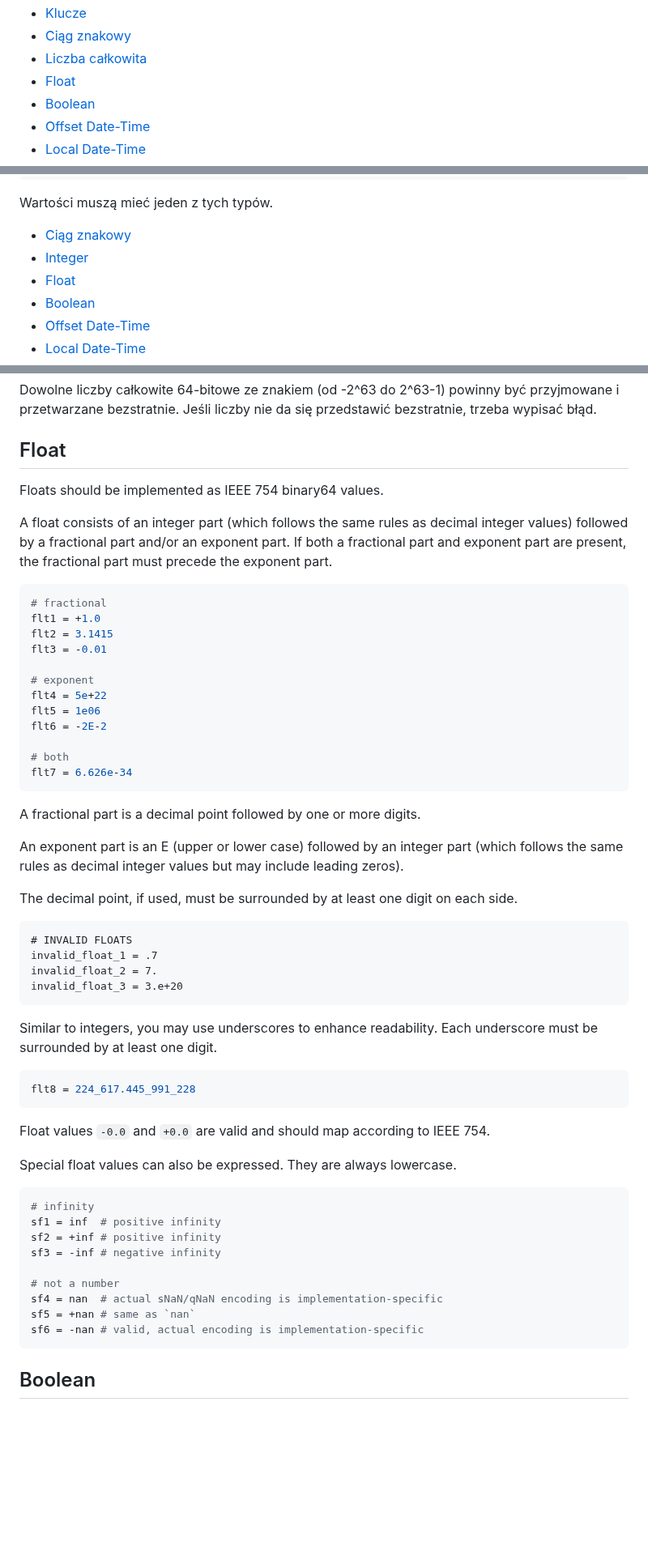
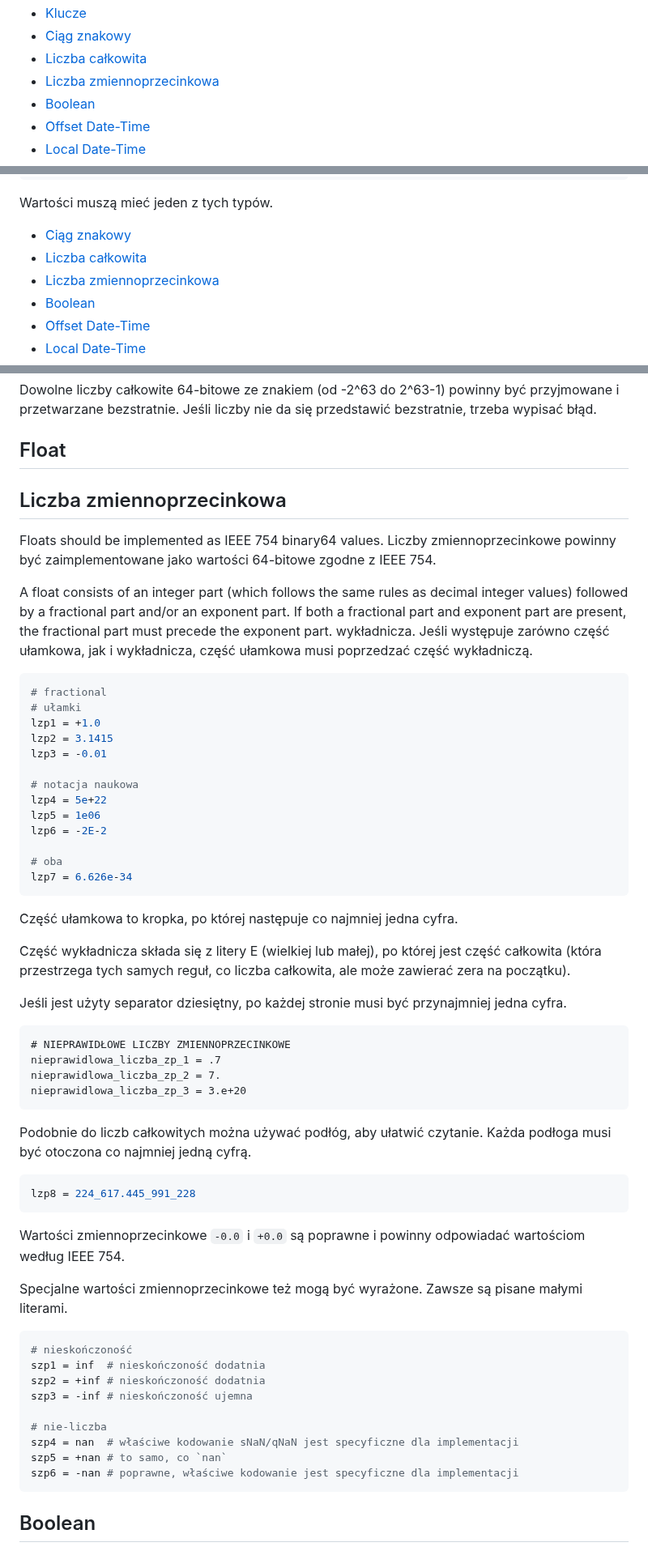
Before and after one commit to toml-lang/toml.io, a Markdown page: specs/pl/v1.0.0.md, 3 parts joined by grey strips. Shown at 81% size. GitHub-like rendering; blank space fills up the shorter version.

Commit message:
translated float section

````diff
--- a/specs/pl/v1.0.0.md
+++ b/specs/pl/v1.0.0.md
@@ -24,7 +24,7 @@ Spis treści
 - [Klucze](#klucze)
 - [Ciąg znakowy](#ciąg-znakowy)
 - [Liczba całkowita](#liczba-całkowita)
-- [Float](#float)
+- [Liczba zmiennoprzecinkowa](#liczba-zmiennoprzecinkowa)
 - [Boolean](#boolean)
 - [Offset Date-Time](#offset-date-time)
 - [Local Date-Time](#local-date-time)
@@ -80,8 +80,8 @@ Wartości muszą mieć jeden z tych typów.
 <!-- skopiuj tu część spisu treści -->
 
 - [Ciąg znakowy](#ciąg-znakowy)
-- [Integer](#integer)
-- [Float](#float)
+- [Liczba całkowita](#liczba-całkowita)
+- [Liczba zmiennoprzecinkowa](#liczba-zmiennoprzecinkowa)
 - [Boolean](#boolean)
 - [Offset Date-Time](#offset-date-time)
 - [Local Date-Time](#local-date-time)
@@ -471,66 +471,75 @@ bezstratnie, trzeba wypisać błąd.
 
 Float
 -----
+Liczba zmiennoprzecinkowa
+-------------------------
 
 Floats should be implemented as IEEE 754 binary64 values.
+Liczby zmiennoprzecinkowe powinny być zaimplementowane jako wartości 64-bitowe
+zgodne z IEEE 754.
 
 A float consists of an integer part (which follows the same rules as decimal
 integer values) followed by a fractional part and/or an exponent part. If both a
 fractional part and exponent part are present, the fractional part must precede
 the exponent part.
+wykładnicza. Jeśli występuje zarówno część ułamkowa, jak i wykładnicza, część
+ułamkowa musi poprzedzać część wykładniczą.
 
 ```toml
 # fractional
-flt1 = +1.0
-flt2 = 3.1415
-flt3 = -0.01
+# ułamki
+lzp1 = +1.0
+lzp2 = 3.1415
+lzp3 = -0.01
 
-# exponent
-flt4 = 5e+22
-flt5 = 1e06
-flt6 = -2E-2
+# notacja naukowa
+lzp4 = 5e+22
+lzp5 = 1e06
+lzp6 = -2E-2
 
-# both
-flt7 = 6.626e-34
+# oba
+lzp7 = 6.626e-34
 ```
 
-A fractional part is a decimal point followed by one or more digits.
+Część ułamkowa to kropka, po której następuje co najmniej jedna cyfra.
 
-An exponent part is an E (upper or lower case) followed by an integer part
-(which follows the same rules as decimal integer values but may include leading
-zeros).
+Część wykładnicza składa się z litery E (wielkiej lub małej), po której jest
+część całkowita (która przestrzega tych samych reguł, co liczba całkowita,
+ale może zawierać zera na początku).
 
-The decimal point, if used, must be surrounded by at least one digit on each
-side.
+Jeśli jest użyty separator dziesiętny, po każdej stronie musi być przynajmniej
+jedna cyfra.
 
 ```
-# INVALID FLOATS
-invalid_float_1 = .7
-invalid_float_2 = 7.
-invalid_float_3 = 3.e+20
+# NIEPRAWIDŁOWE LICZBY ZMIENNOPRZECINKOWE
+nieprawidlowa_liczba_zp_1 = .7
+nieprawidlowa_liczba_zp_2 = 7.
+nieprawidlowa_liczba_zp_3 = 3.e+20
 ```
 
-Similar to integers, you may use underscores to enhance readability. Each
-underscore must be surrounded by at least one digit.
+Podobnie do liczb całkowitych można używać podłóg, aby ułatwić czytanie.
+Każda podłoga musi być otoczona co najmniej jedną cyfrą.
 
 ```toml
-flt8 = 224_617.445_991_228
+lzp8 = 224_617.445_991_228
 ```
 
-Float values `-0.0` and `+0.0` are valid and should map according to IEEE 754.
+Wartości zmiennoprzecinkowe `-0.0` i `+0.0` są poprawne i powinny odpowiadać
+wartościom według IEEE 754.
 
-Special float values can also be expressed. They are always lowercase.
+Specjalne wartości zmiennoprzecinkowe też mogą być wyrażone. Zawsze są pisane
+małymi literami.
 
 ```toml
-# infinity
-sf1 = inf  # positive infinity
-sf2 = +inf # positive infinity
-sf3 = -inf # negative infinity
+# nieskończoność
+szp1 = inf  # nieskończoność dodatnia
+szp2 = +inf # nieskończoność dodatnia
+szp3 = -inf # nieskończoność ujemna
 
-# not a number
-sf4 = nan  # actual sNaN/qNaN encoding is implementation-specific
-sf5 = +nan # same as `nan`
-sf6 = -nan # valid, actual encoding is implementation-specific
+# nie-liczba
+szp4 = nan  # właściwe kodowanie sNaN/qNaN jest specyficzne dla implementacji
+szp5 = +nan # to samo, co `nan`
+szp6 = -nan # poprawne, właściwe kodowanie jest specyficzne dla implementacji
 ```
 
 Boolean
````
